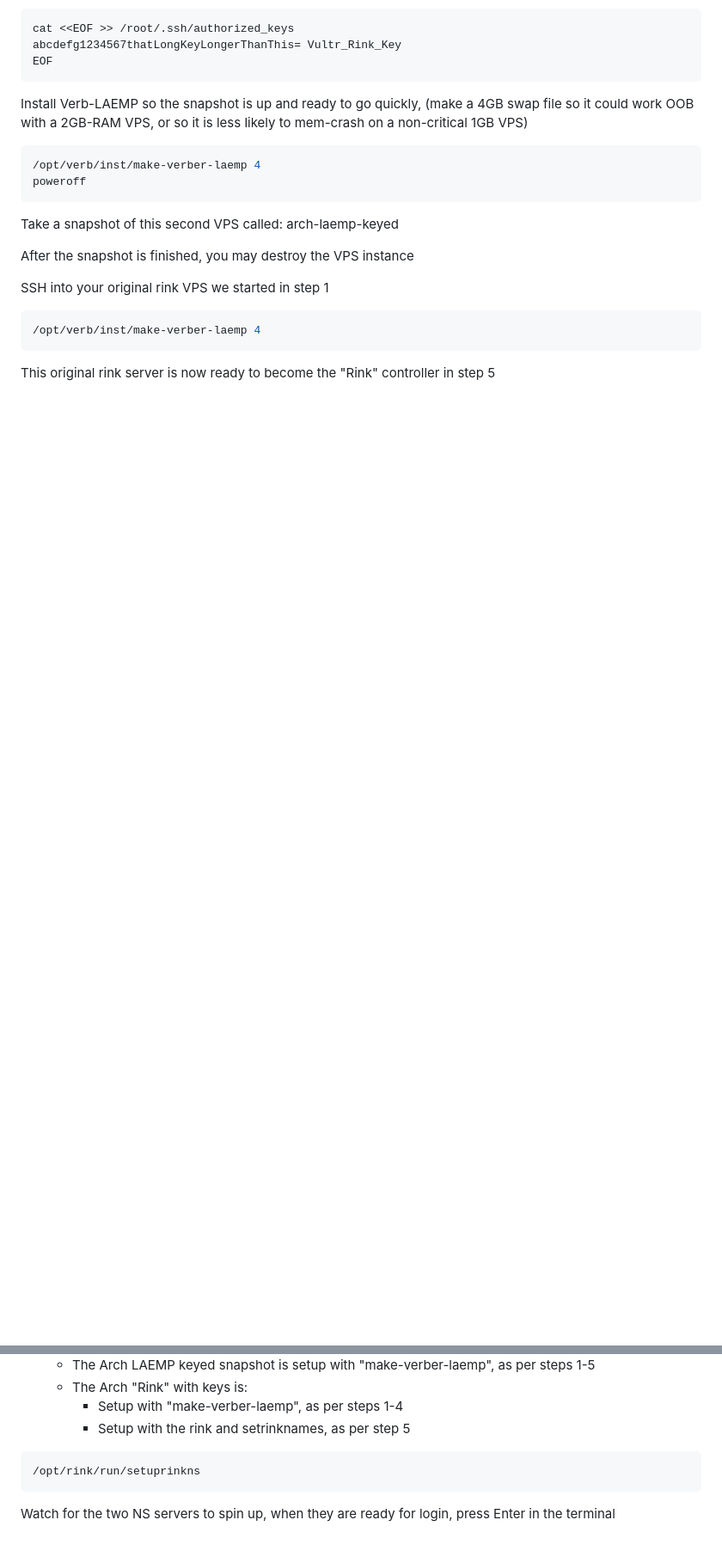
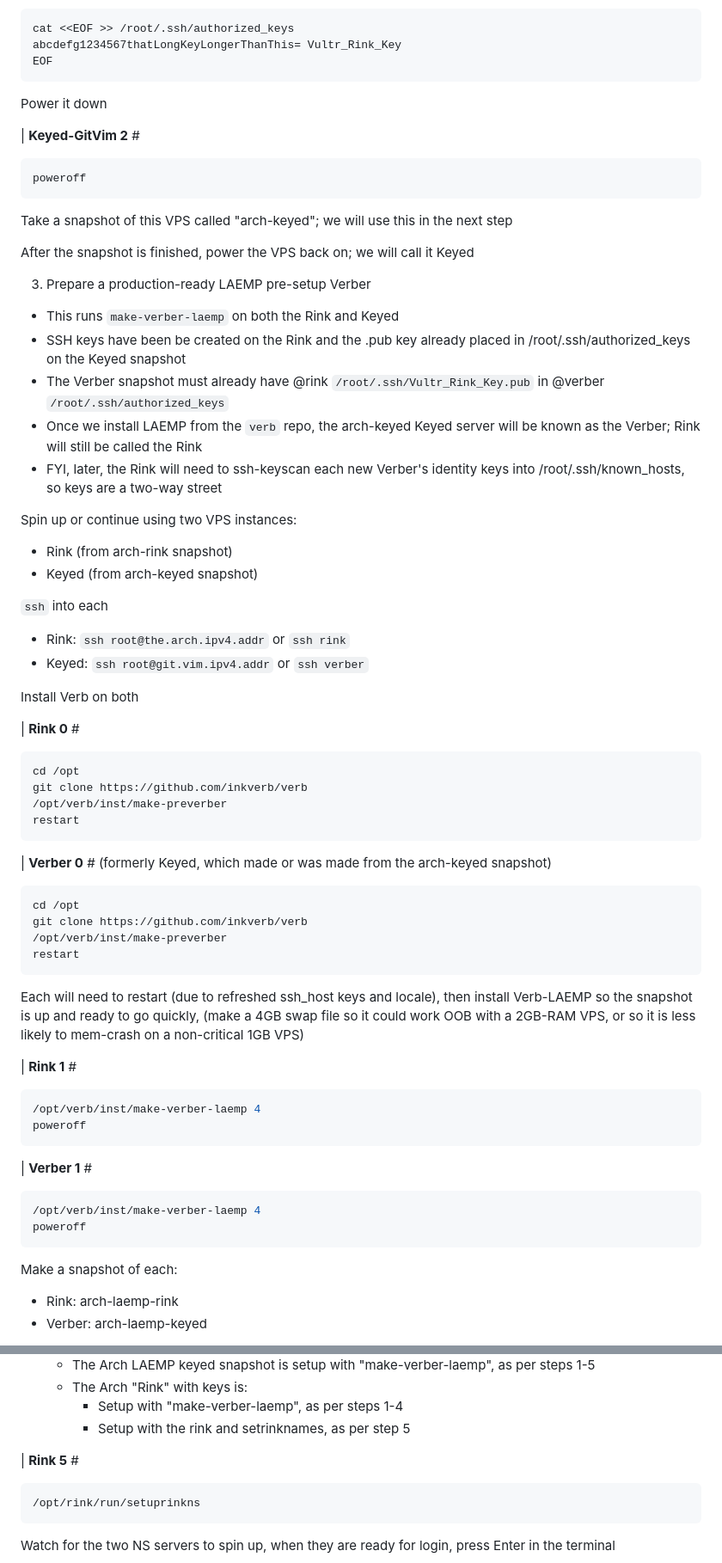
Before and after one commit to inkVerb/verb, a Markdown page: dev/official-cheat-sheet.md, 2 parts joined by grey strips. Shown at 86% size. Drawn GitHub-style; blank space fills up the shorter version.

````diff
--- a/dev/official-cheat-sheet.md
+++ b/dev/official-cheat-sheet.md
@@ -168,22 +195,70 @@ abcdefg1234567thatLongKeyLongerThanThis= Vultr_Rink_Key
 EOF
 ```
 
-Install Verb-LAEMP so the snapshot is up and ready to go quickly, (make a 4GB swap file so it could work OOB with a 2GB-RAM VPS, or so it is less likely to mem-crash on a non-critical 1GB VPS)
+Power it down
+
+| **Keyed-GitVim 2** #
+
+```console
+poweroff
+```
+
+Take a snapshot of this VPS called "arch-keyed"; we will use this in the next step
+
+After the snapshot is finished, power the VPS back on; we will call it Keyed
+
+3. Prepare a production-ready LAEMP pre-setup Verber
+- This runs `make-verber-laemp` on both the Rink and Keyed
+- SSH keys have been be created on the Rink and the .pub key already placed in /root/.ssh/authorized_keys on the Keyed snapshot
+- The Verber snapshot must already have @rink `/root/.ssh/Vultr_Rink_Key.pub` in @verber `/root/.ssh/authorized_keys`
+- Once we install LAEMP from the `verb` repo, the arch-keyed Keyed server will be known as the Verber; Rink will still be called the Rink
+- FYI, later, the Rink will need to ssh-keyscan each new Verber's identity keys into /root/.ssh/known_hosts, so keys are a two-way street
+
+Spin up or continue using two VPS instances:
+- Rink (from arch-rink snapshot)
+- Keyed (from arch-keyed snapshot)
+
+`ssh` into each
+- Rink: `ssh root@the.arch.ipv4.addr` or `ssh rink`
+- Keyed: `ssh root@git.vim.ipv4.addr` or `ssh verber`
+
+Install Verb on both
+
+| **Rink 0** #
+
+```console
+cd /opt
+git clone https://github.com/inkverb/verb
+/opt/verb/inst/make-preverber
+restart
+```
+
+| **Verber 0** # (formerly Keyed, which made or was made from the arch-keyed snapshot)
+
+```console
+cd /opt
+git clone https://github.com/inkverb/verb
+/opt/verb/inst/make-preverber
+restart
+```
+
+Each will need to restart (due to refreshed ssh_host keys and locale), then install Verb-LAEMP so the snapshot is up and ready to go quickly, (make a 4GB swap file so it could work OOB with a 2GB-RAM VPS, or so it is less likely to mem-crash on a non-critical 1GB VPS)
+
+| **Rink 1** #
 
 ```console
 /opt/verb/inst/make-verber-laemp 4
 poweroff
 ```
 
-Take a snapshot of this second VPS called: arch-laemp-keyed
-
-After the snapshot is finished, you may destroy the VPS instance
-
-SSH into your original rink VPS we started in step 1
+| **Verber 1** #
 
 ```console
 /opt/verb/inst/make-verber-laemp 4
+poweroff
 ```
 
-This original rink server is now ready to become the "Rink" controller in step 5
+Make a snapshot of each:
+- Rink: arch-laemp-rink
+- Verber: arch-laemp-keyed
 
@@ -232,6 +340,8 @@ cd /opt/rink/run
   - The Arch "Rink" with keys is:
     - Setup with "make-verber-laemp", as per steps 1-4
     - Setup with the rink and setrinknames, as per step 5
+
+| **Rink 5** #
 
 ```console
 /opt/rink/run/setuprinkns
````
Also changed, not shown: other parts of dev/official-cheat-sheet.md (+136 -63 lines).
